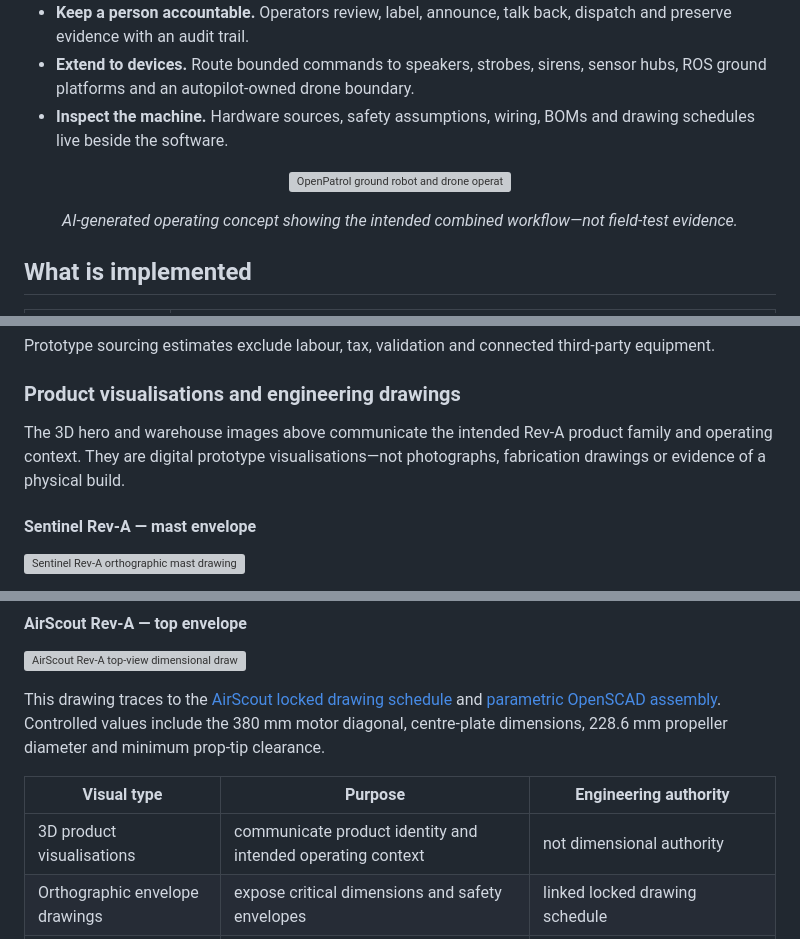
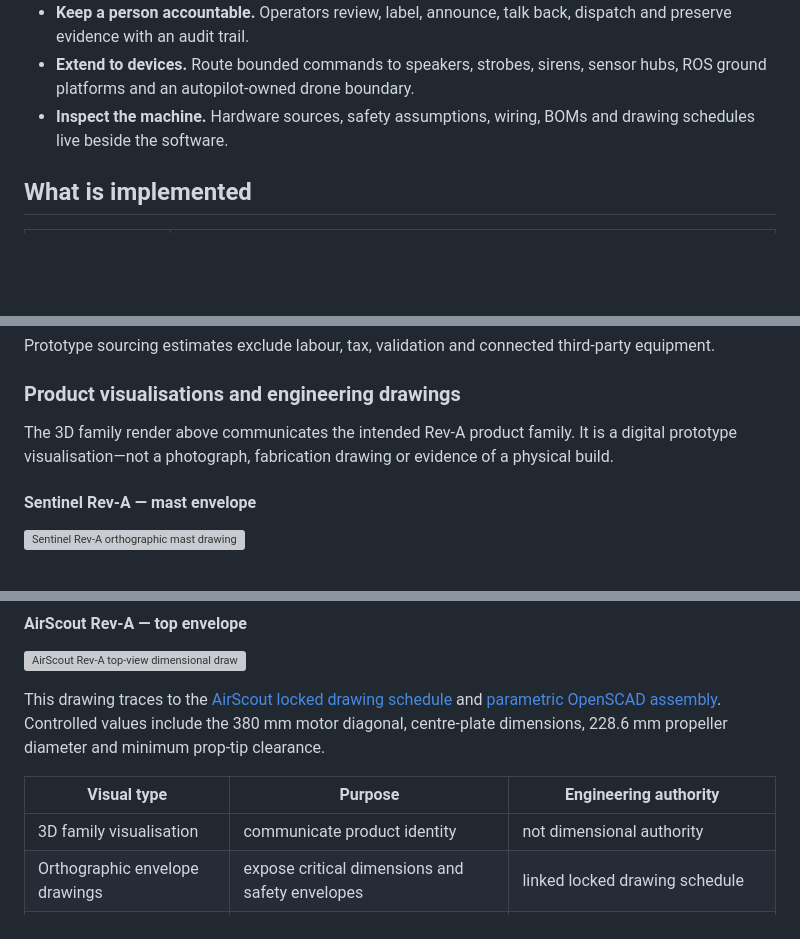
Before and after one commit to eyeinthesky6/openpatrol, a Markdown page: README.md, 3 parts joined by grey strips. GitHub-like rendering; blank space fills up the shorter version; grey boxes are pictures that could not be loaded.

Commit message:
Fix README visual selection

```diff
--- a/README.md
+++ b/README.md
@@ -30,10 +30,6 @@ Security estates are usually split across camera software, alarm panels, access
 - **Keep a person accountable.** Operators review, label, announce, talk back, dispatch and preserve evidence with an audit trail.
 - **Extend to devices.** Route bounded commands to speakers, strobes, sirens, sensor hubs, ROS ground platforms and an autopilot-owned drone boundary.
 - **Inspect the machine.** Hardware sources, safety assumptions, wiring, BOMs and drawing schedules live beside the software.
-
-<p align="center"><img src="docs/assets/openpatrol-warehouse-concept.png" width="100%" alt="OpenPatrol ground robot and drone operating together in a warehouse"></p>
-
-<p align="center"><em>AI-generated operating concept showing the intended combined workflow—not field-test evidence.</em></p>
 
 ## What is implemented
 
@@ -94,7 +90,7 @@ Prototype sourcing estimates exclude labour, tax, validation and connected third
 
 ### Product visualisations and engineering drawings
 
-The 3D hero and warehouse images above communicate the intended Rev-A product family and operating context. They are digital prototype visualisations—not photographs, fabrication drawings or evidence of a physical build.
+The 3D family render above communicates the intended Rev-A product family. It is a digital prototype visualisation—not a photograph, fabrication drawing or evidence of a physical build.
 
 #### Sentinel Rev-A — mast envelope
 
@@ -110,7 +106,7 @@ This drawing traces to the [AirScout locked drawing schedule](hardware/airscout-
 
 | Visual type | Purpose | Engineering authority |
 |---|---|---|
-| 3D product visualisations | communicate product identity and intended operating context | not dimensional authority |
+| 3D family visualisation | communicate product identity | not dimensional authority |
 | Orthographic envelope drawings | expose critical dimensions and safety envelopes | linked locked drawing schedule |
 | OpenSCAD sources | define editable parametric geometry | fabrication source, checked against schedule |
 | Physical build report | validate tolerances and performance | required in the future physical-validation phase |
```
